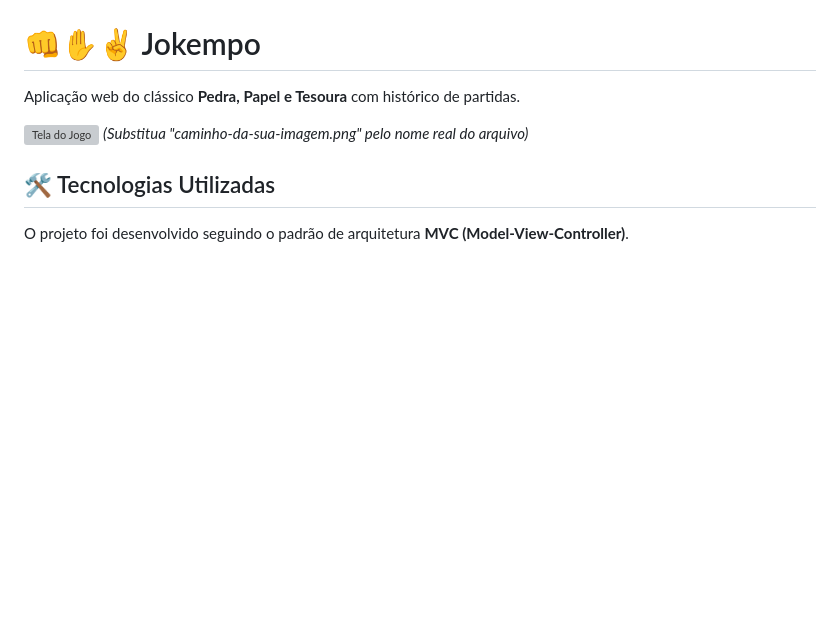
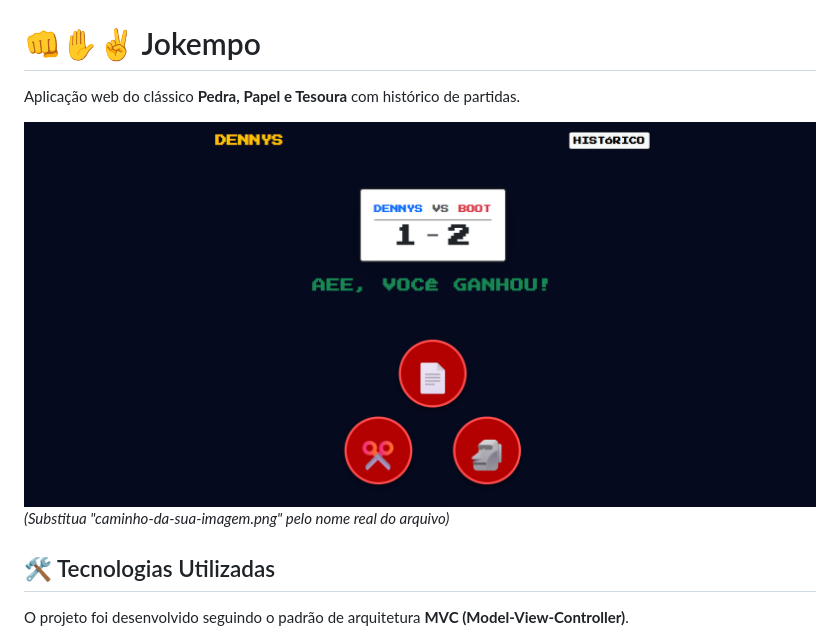
Before and after one commit to danielpf30/Jokempo, a Markdown page: README.md, the part around the change. GitHub-like rendering; pictures changed too: static/image.png (added); blank space fills up the shorter version; grey boxes are pictures that could not be loaded.

Commit message:
esqueci de colocar a imagem :)

```diff
--- a/README.md
+++ b/README.md
@@ -2,7 +2,7 @@
 
 Aplicação web do clássico **Pedra, Papel e Tesoura** com histórico de partidas.
 
-![Tela do Jogo](caminho-da-sua-imagem.png)
+![Tela do Jogo](static/image.png)
 *(Substitua "caminho-da-sua-imagem.png" pelo nome real do arquivo)*
 
 ## 🛠️ Tecnologias Utilizadas
```
